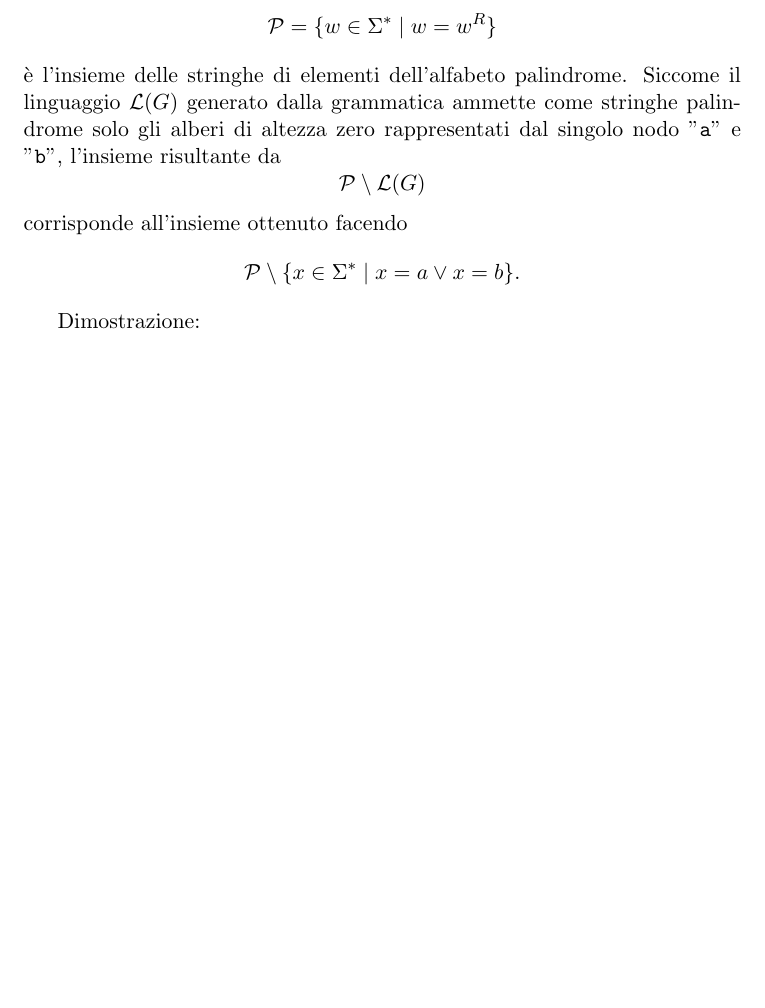
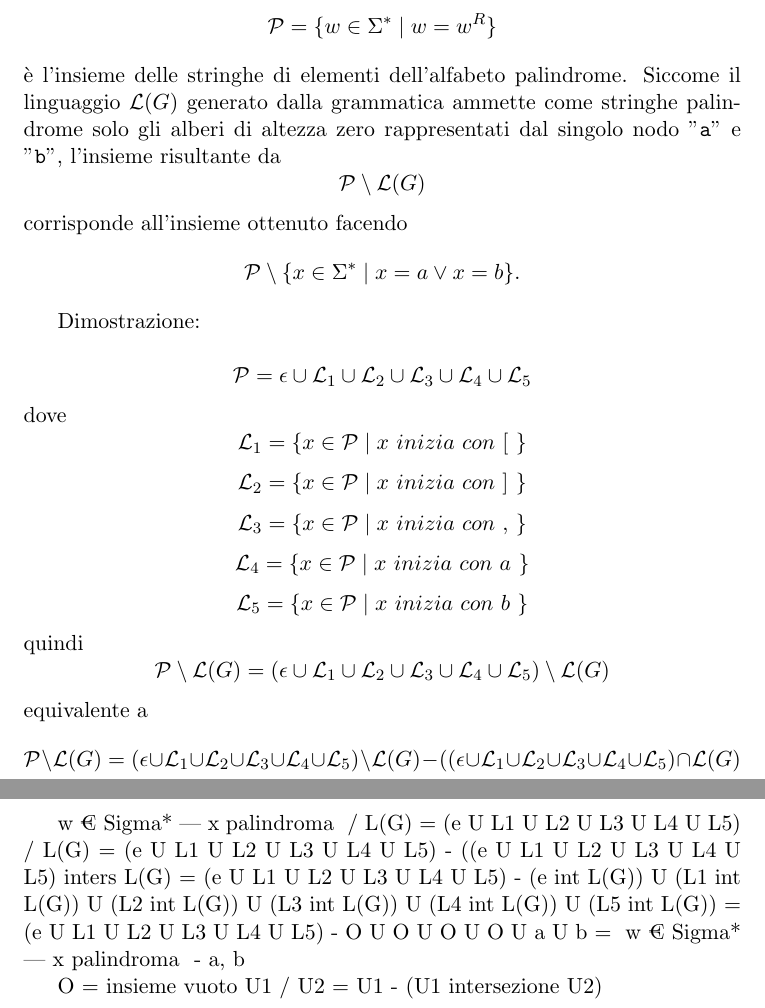
Before and after one commit to Eresy/LC1Project, a LaTeX document (ProgettoLC1 parte1 Gruppo 14/ProgettoLC1 parte1 Gruppo 14.tex): part of page 2 of 3 before the commit and two parts of pages 2 and 3 of 4 after it, the two joined at a grey line, cut so that both start at the same text, the shorter picture padded with empty space. Compiled offline with LaTeX, dvips and Ghostscript.

Commit message:
modified:   ProgettoLC1 parte1 Gruppo 14.pdf modified:   ProgettoLC1 parte1 Gruppo 14.tex

```diff
--- a/ProgettoLC1 parte1 Gruppo 14/ProgettoLC1 parte1 Gruppo 14.tex
+++ b/ProgettoLC1 parte1 Gruppo 14/ProgettoLC1 parte1 Gruppo 14.tex
@@ -91,8 +91,30 @@ Siccome il linguaggio \(\mathcal{L}(G)\) generato dalla grammatica ammette come
 \[\mathcal{P}\setminus\{x\in\Sigma^{\ast}\mid x=a \vee x=b\}.\]
 \par
 Dimostrazione:
+\\
+\[\mathcal{P}= \epsilon \cup \mathcal{L}_{1} \cup \mathcal{L}_{2} \cup \mathcal{L}_{3} \cup \mathcal{L}_{4} \cup \mathcal{L}_{5}\]
+dove
+\[\mathcal{L}_{1} = \{ x \in \mathcal{P} \mid x\ inizia\ con\ {[}\ \} \]
+\[\mathcal{L}_{2} = \{ x \in \mathcal{P} \mid x\ inizia\ con\ {]}\ \} \]
+\[\mathcal{L}_{3} = \{ x \in \mathcal{P} \mid x\ inizia\ con\ {,}\ \} \]
+\[\mathcal{L}_{4} = \{ x \in \mathcal{P} \mid x\ inizia\ con\ {a}\ \} \]
+\[\mathcal{L}_{5} = \{ x \in \mathcal{P} \mid x\ inizia\ con\ {b}\ \} \]
+quindi
+\[\mathcal{P}\setminus\mathcal{L}(G) = (\epsilon \cup \mathcal{L}_{1} \cup \mathcal{L}_{2} \cup \mathcal{L}_{3} \cup \mathcal{L}_{4} \cup \mathcal{L}_{5} )\setminus \mathcal{L}(G) \]
+equivalente a
+\[\mathcal{P}\setminus\mathcal{L}(G) = (\epsilon \cup \mathcal{L}_{1} \cup \mathcal{L}_{2} \cup \mathcal{L}_{3} \cup \mathcal{L}_{4} \cup \mathcal{L}_{5} )\setminus \mathcal{L}(G) - %
+( (\epsilon \cup \mathcal{L}_{1} \cup \mathcal{L}_{2} \cup \mathcal{L}_{3} \cup \mathcal{L}_{4} \cup \mathcal{L}_{5} )\cap \mathcal{L}(G) \]
 
 
+\newpage
+{ w € Sigma* | x palindroma } / L(G) = (e U L1 U L2 U L3 U L4 U L5) / L(G)
+					 = (e U L1 U L2 U L3 U L4 U L5) - ((e U L1 U L2 U L3 U L4 U L5) inters L(G)
+					 = (e U L1 U L2 U L3 U L4 U L5) - (e int L(G)) U (L1 int L(G)) U (L2 int L(G)) U (L3 int L(G)) U (L4 int L(G)) U (L5 int L(G))
+					 = (e U L1 U L2 U L3 U L4 U L5) - O U O U O U O U {a} U {b}
+					 = { w € Sigma* | x palindroma } - {a, b}
+
+O = insieme vuoto
+U1 / U2 = U1 - (U1 intersezione U2)
 \newpage
 In entrambi i parser \`e implementata, come codice aggiuntivo, la funzione detWeight che determina per ogni singolo nodo il rispettivo peso (sommando 1 al peso massimo di eventuali figli), il quale sarà fornito nel risultato.
 
```
Also changed, not shown: ProgettoLC1 parte1 Gruppo 14/ProgettoLC1 parte1 Gruppo 14.pdf.
